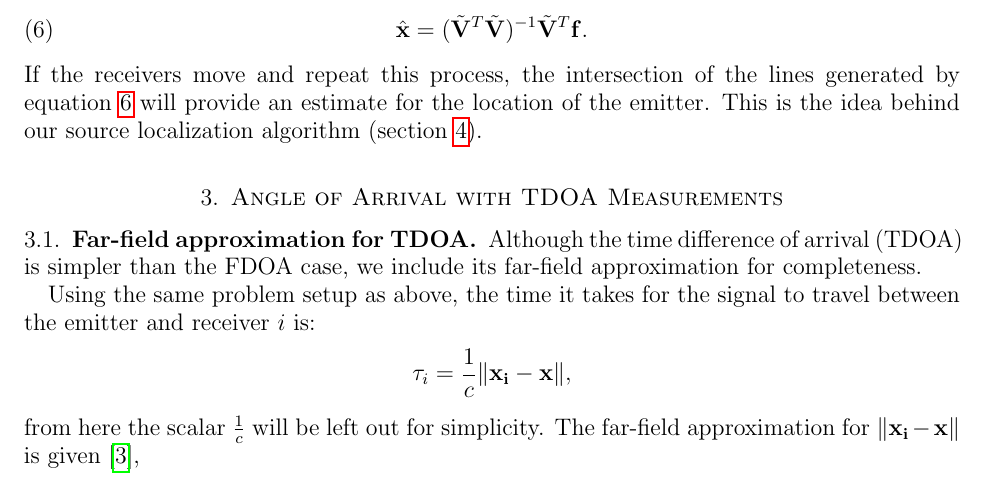
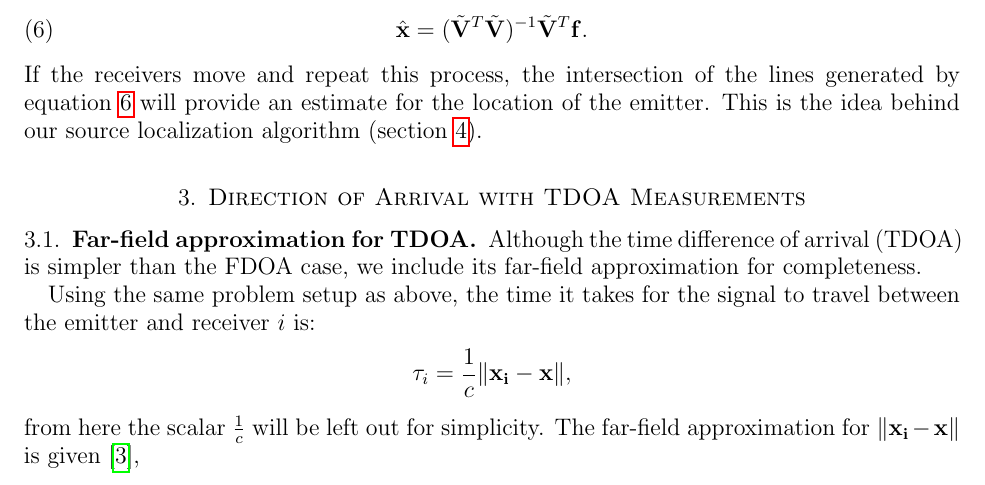
Before and after one commit to camer1kj/FarfieldFDOAPaper, a LaTeX paper (FDOA_FF_main.tex, which reads TDOA.tex): part of page 4 of 6, cut so that both start at the same text. Compiled offline with pdfLaTeX.

```diff
--- a/TDOA.tex
+++ b/TDOA.tex
@@ -1,4 +1,4 @@
-\section{Angle of Arrival with TDOA Measurements}
+\section{Direction of Arrival with TDOA Measurements}
 \label{s:TDOA}
 \subsection{Far-field approximation for TDOA}
 Although the time difference of arrival (TDOA) is simpler than the FDOA case, we include its far-field approximation for completeness.
```
